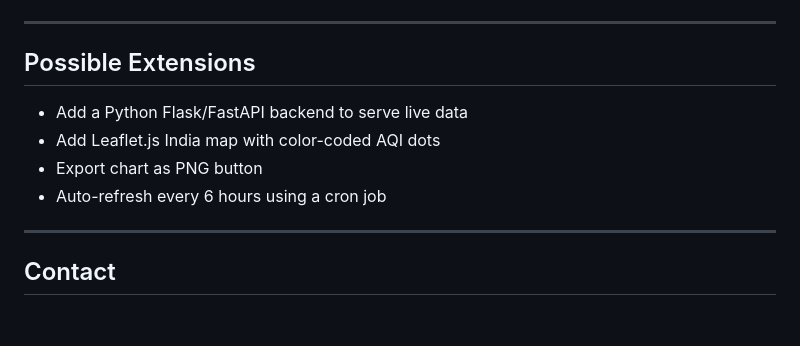
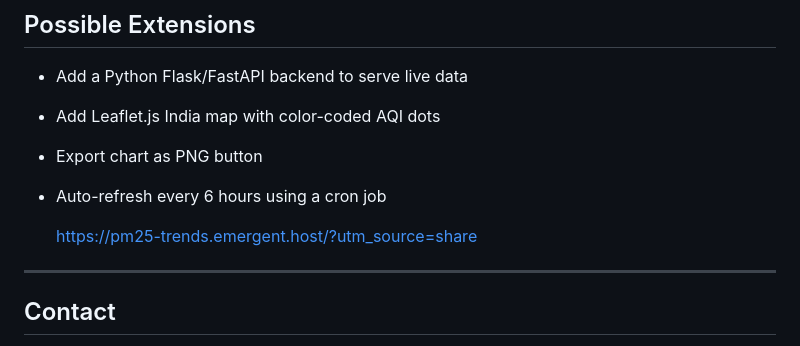
Before and after one commit to anushkajha1505-bi/AQI--Micro-Tracker-Dashboard-, a Markdown page: README.md, the part around the change. Drawn GitHub-style; blank space fills up the shorter version.

Commit message:
README.md
https://pm25-trends.emergent.host/?utm_source=share - deployment

```diff
--- a/README.md
+++ b/README.md
@@ -149,6 +149,8 @@ No npm, no Webpack, no build step.
 - Export chart as PNG button
 - Auto-refresh every 6 hours using a cron job
 
+  https://pm25-trends.emergent.host/?utm_source=share
+
 ---
 
 ## Contact
```
